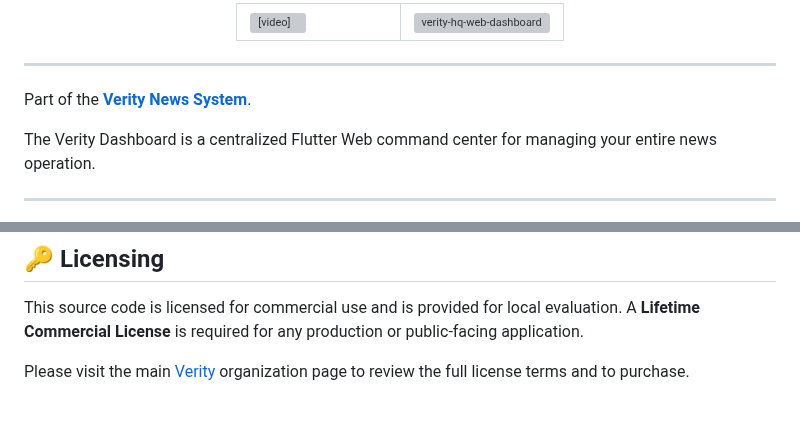
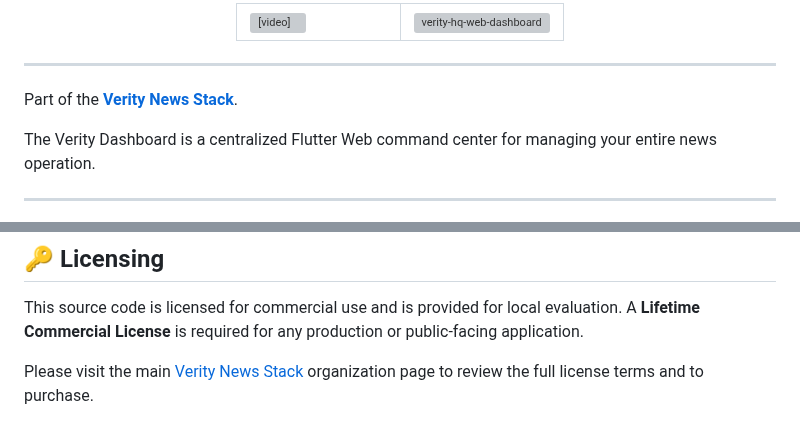
Before and after one commit to flutter-news-app-full-source-code/flutter-news-app-web-dashboard-full-source-code, a Markdown page: README.md, 2 parts joined by grey strips. Drawn GitHub-style; grey boxes are pictures that could not be loaded.

Commit message:
Update README.md
Signed-off-by: fulleni <fulleni@hotmail.com>

```diff
--- a/README.md
+++ b/README.md
@@ -21,7 +21,7 @@
 
 ---
 
-Part of the **[Verity News System](https://github.com/verity-hq)**.
+Part of the **[Verity News Stack](https://github.com/verity-hq)**.
 
 The Verity Dashboard is a centralized Flutter Web command center for managing your entire news operation.
 
@@ -174,4 +174,4 @@ For a complete guide on setting up your local environment and running this proje
 
 This source code is licensed for commercial use and is provided for local evaluation. A **Lifetime Commercial License** is required for any production or public-facing application.
 
-Please visit the main [Verity](https://github.com/verity-hq) organization page to review the full license terms and to purchase.
+Please visit the main [Verity News Stack](https://github.com/verity-hq) organization page to review the full license terms and to purchase.
```
